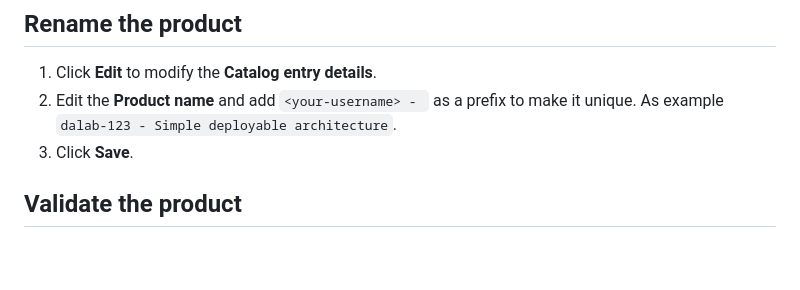
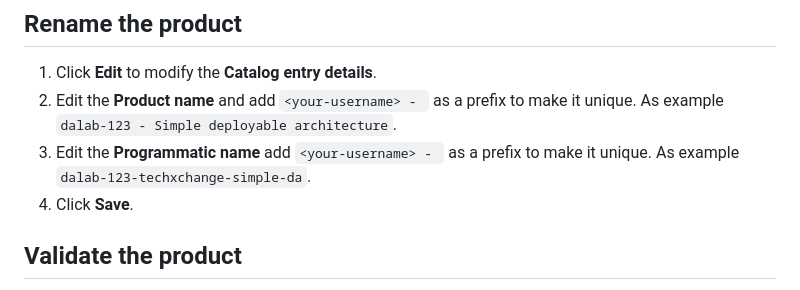
Before and after one commit to IBM-Cloud/techxchange2023-labs, a Markdown page: docs/dalab-2048/30-engineer.md, the part around the change. GitHub-like rendering; blank space fills up the shorter version.

Commit message:
avoid conflicts importing new version

```diff
--- a/docs/dalab-2048/30-engineer.md
+++ b/docs/dalab-2048/30-engineer.md
@@ -31,6 +31,7 @@ As Engineer, your role includes providing other teams with ready-to-use environm
 
 1. Click **Edit** to modify the **Catalog entry details**.
 1. Edit the **Product name** and add `<your-username> - ` as a prefix to make it unique. As example `dalab-123 - Simple deployable architecture`.
+1. Edit the **Programmatic name** add `<your-username> - ` as a prefix to make it unique. As example `dalab-123-techxchange-simple-da`.
 1. Click **Save**.
 
 ## Validate the product
```
